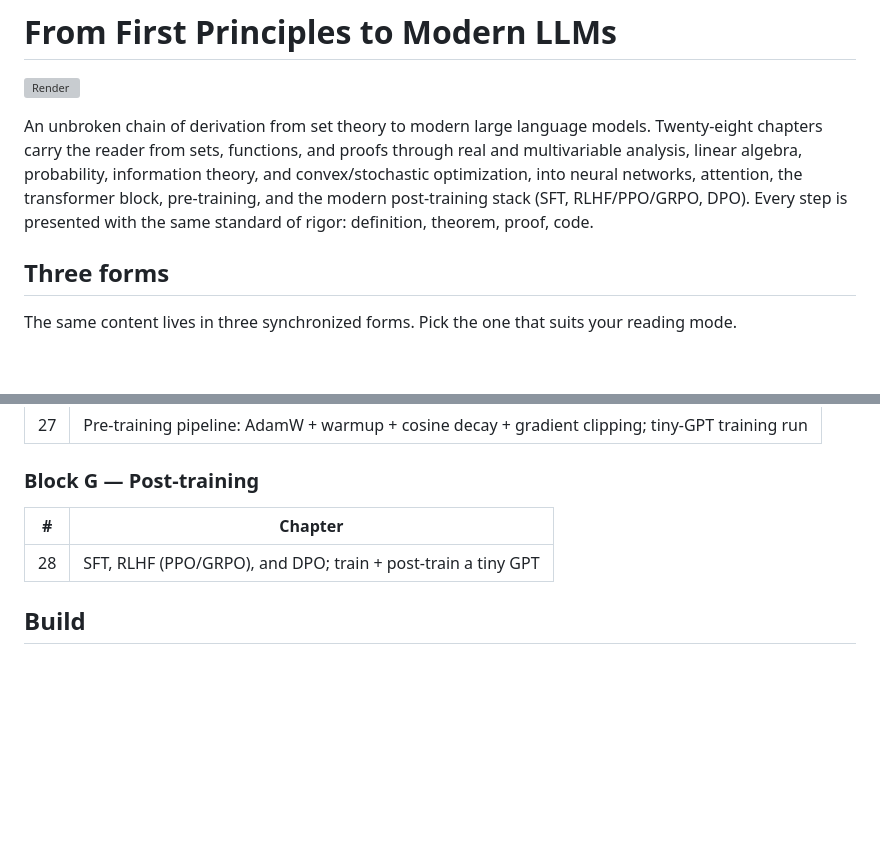
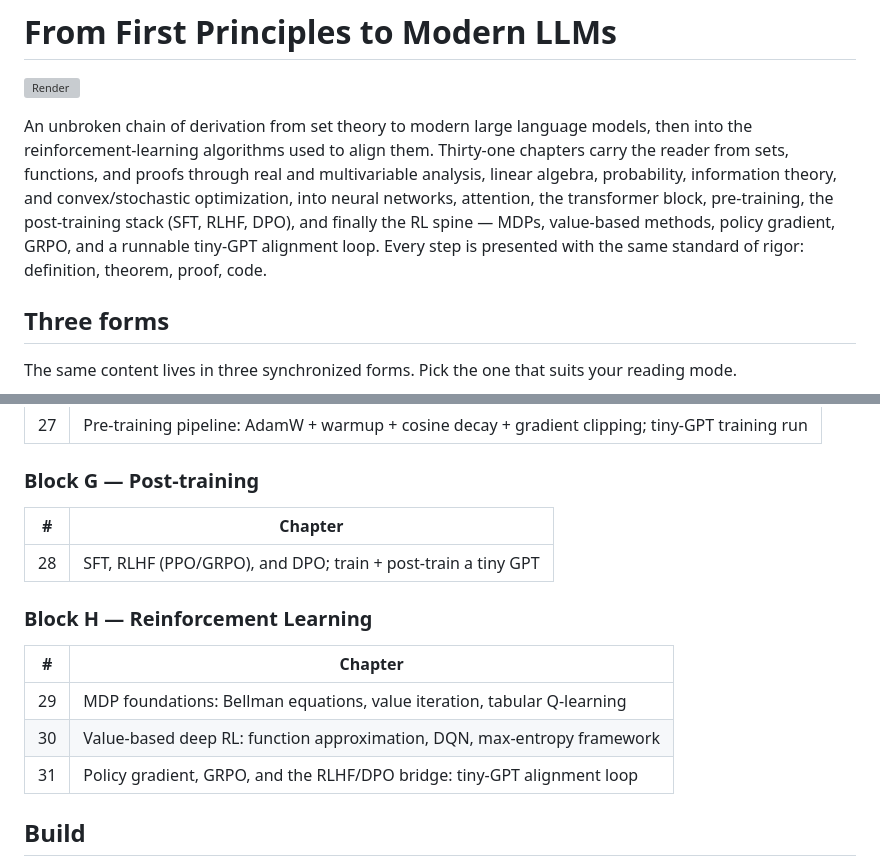
Before and after one commit to pleyva2004/first-principles-to-llms, a Markdown page: README.md, 2 parts joined by grey strips. Drawn GitHub-style; blank space fills up the shorter version; grey boxes are pictures that could not be loaded.

Commit message:
docs: README reflects 31-chapter chain (Block H — Reinforcement Learning)

```diff
--- a/README.md
+++ b/README.md
@@ -2,7 +2,7 @@
 
 [![Render](https://github.com/pleyva2004/first-principles-to-llms/actions/workflows/render.yml/badge.svg)](https://github.com/pleyva2004/first-principles-to-llms/actions/workflows/render.yml)
 
-An unbroken chain of derivation from set theory to modern large language models. Twenty-eight chapters carry the reader from sets, functions, and proofs through real and multivariable analysis, linear algebra, probability, information theory, and convex/stochastic optimization, into neural networks, attention, the transformer block, pre-training, and the modern post-training stack (SFT, RLHF/PPO/GRPO, DPO). Every step is presented with the same standard of rigor: definition, theorem, proof, code.
+An unbroken chain of derivation from set theory to modern large language models, then into the reinforcement-learning algorithms used to align them. Thirty-one chapters carry the reader from sets, functions, and proofs through real and multivariable analysis, linear algebra, probability, information theory, and convex/stochastic optimization, into neural networks, attention, the transformer block, pre-training, the post-training stack (SFT, RLHF, DPO), and finally the RL spine — MDPs, value-based methods, policy gradient, GRPO, and a runnable tiny-GPT alignment loop. Every step is presented with the same standard of rigor: definition, theorem, proof, code.
 
 ## Three forms
 
@@ -79,6 +79,14 @@ The same content lives in three synchronized forms. Pick the one that suits your
 | --- | --- |
 | 28 | SFT, RLHF (PPO/GRPO), and DPO; train + post-train a tiny GPT |
 
+### Block H — Reinforcement Learning
+
+| # | Chapter |
+| --- | --- |
+| 29 | MDP foundations: Bellman equations, value iteration, tabular Q-learning |
+| 30 | Value-based deep RL: function approximation, DQN, max-entropy framework |
+| 31 | Policy gradient, GRPO, and the RLHF/DPO bridge: tiny-GPT alignment loop |
+
 ## Build
 
 The PDF and HTML forms are rendered automatically by GitHub Actions on every push. To build locally:
```
